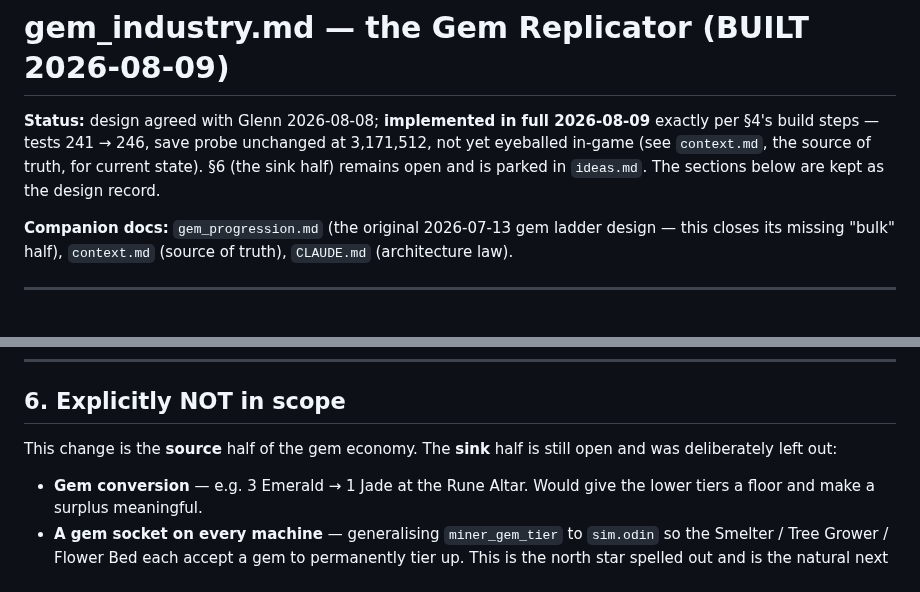
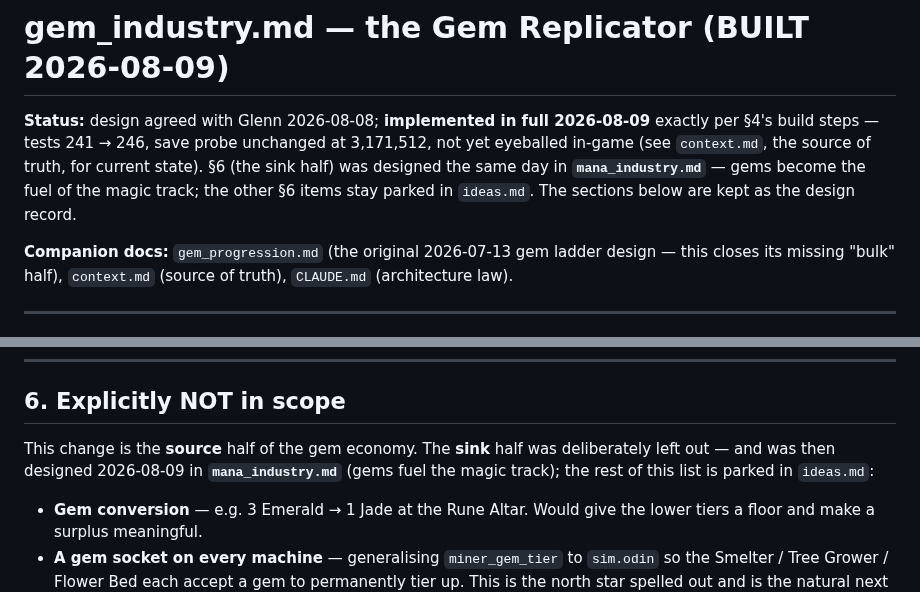
Before and after one commit to glennwiz/Gnipahellir, a Markdown page: Gnipahellir3/gnipa_project/gem_industry.md, 2 parts joined by grey strips. Rendered like a GitHub page.

```diff
--- a/Gnipahellir3/gnipa_project/gem_industry.md
+++ b/Gnipahellir3/gnipa_project/gem_industry.md
@@ -3,8 +3,10 @@
 **Status:** design agreed with Glenn 2026-08-08; **implemented in full
 2026-08-09** exactly per §4's build steps — tests 241 → 246, save probe
 unchanged at 3,171,512, not yet eyeballed in-game (see `context.md`, the
-source of truth, for current state). §6 (the sink half) remains open and is
-parked in `ideas.md`. The sections below are kept as the design record.
+source of truth, for current state). §6 (the sink half) was designed the same
+day in **`mana_industry.md`** — gems become the fuel of the magic track; the
+other §6 items stay parked in `ideas.md`. The sections below are kept as the
+design record.
 
 **Companion docs:** `gem_progression.md` (the original 2026-07-13 gem ladder
 design — this closes its missing "bulk" half), `context.md` (source of truth),
@@ -288,8 +290,10 @@ odin test src -all-packages       # 226 existing + 5 new
 
 ## 6. Explicitly NOT in scope
 
-This change is the **source** half of the gem economy. The **sink** half is
-still open and was deliberately left out:
+This change is the **source** half of the gem economy. The **sink** half was
+deliberately left out — and was then designed 2026-08-09 in
+**`mana_industry.md`** (gems fuel the magic track); the rest of this list is
+parked in `ideas.md`:
 
 - **Gem conversion** — e.g. 3 Emerald → 1 Jade at the Rune Altar. Would give the
   lower tiers a floor and make a surplus meaningful.
```
Also changed, not shown: Gnipahellir3/context.md (+9 -5 lines), Gnipahellir3/gnipa_project/mana_industry.md (added, +207 -0 lines).
